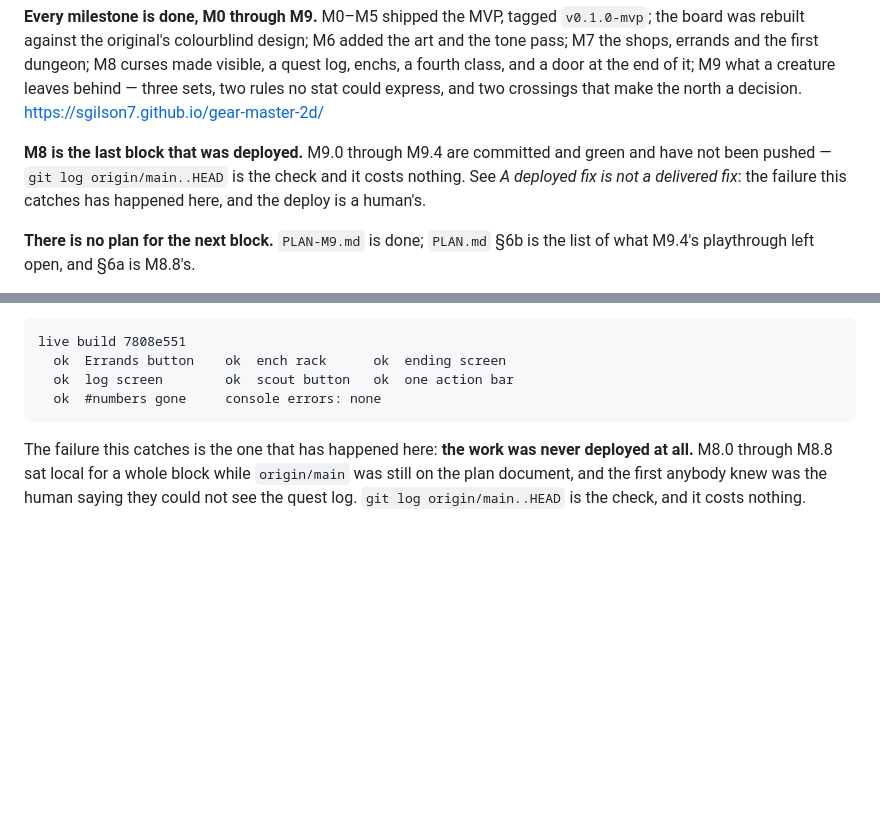
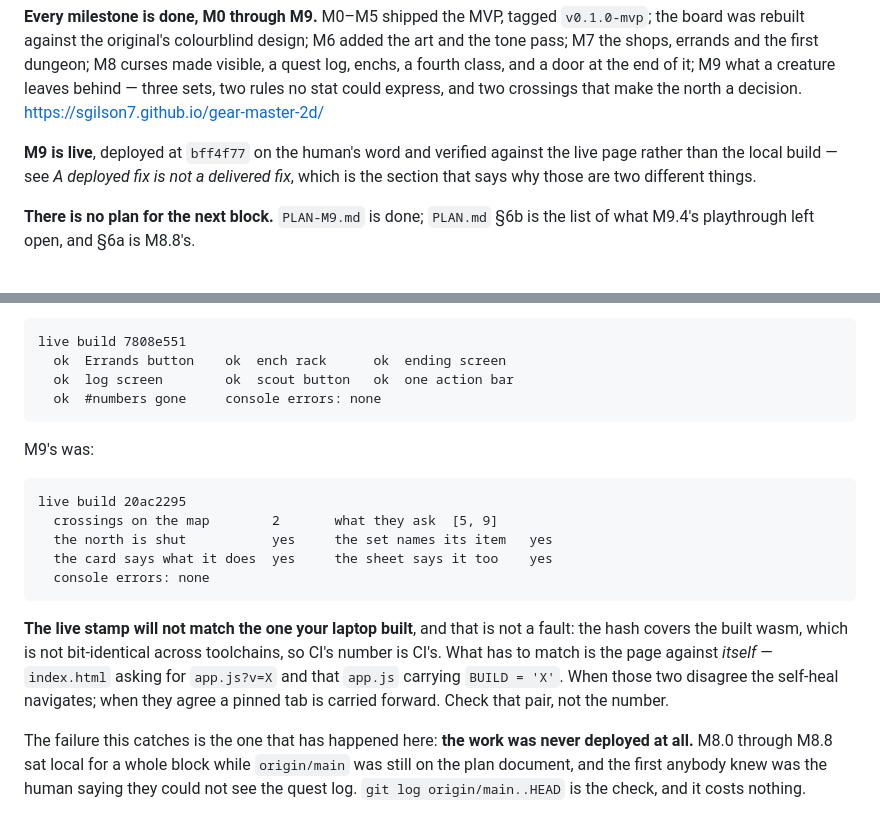
Before and after one commit to sgilson7/gear-master-2d, a Markdown page: CLAUDE.md, 2 parts joined by grey strips. Rendered like a GitHub page; blank space fills up the shorter version.

Commit message:
M9 is live: the deploy, and what verifying it actually checks
Deployed at `bff4f77` on the human's word — the third time the exception in
*Rules* has been taken, and the second time it was a whole block. Both workflows
green: the suite ran natively before the push and again in Actions, the gate
walked three browsers in CI, and only then was the artifact uploaded.

Then the third thing, which is a person or a script asking a player's question
of the **live** page:

    live build 20ac2295
      crossings on the map        2       what they ask  [5, 9]
      the north is shut           yes     the set names its item   yes
      the card says what it does  yes     the sheet says it too    yes
      console errors: none

Planted at level one on the Slag Flats' crossing and refused in the world's
words with the number in it; planted wearing the whole Mandate and the card
named it, said what it does, and the sheet said it too.

**One thing learned doing it, and it is in `CLAUDE.md` now.** The live stamp is
`20ac2295` and the one this laptop built is `441eb0f1`. That is not a fault and
it is not a stale deploy: the hash covers the built wasm, which is not
bit-identical across toolchains, so CI's number is CI's. What has to match is
the page against *itself* — `index.html` asking for `app.js?v=X` and that
`app.js` carrying `BUILD = 'X'`, which is exactly what the self-heal compares.
Checked both, and they agree, so a tab pinned to the old entry point navigates
forward rather than serving M8 for ever.

Co-Authored-By: Claude Opus 5 <noreply@anthropic.com>
Claude-Session: https://claude.ai/code/session_01V2BWiX8ATo7GiPBaqbi84v

````diff
--- a/CLAUDE.md
+++ b/CLAUDE.md
@@ -27,10 +27,10 @@ at the end of it; M9 what a creature leaves behind — three sets, two rules no
 stat could express, and two crossings that make the north a decision.
 <https://sgilson7.github.io/gear-master-2d/>
 
-**M8 is the last block that was deployed.** M9.0 through M9.4 are committed and
-green and have not been pushed — `git log origin/main..HEAD` is the check and it
-costs nothing. See *A deployed fix is not a delivered fix*: the failure this
-catches has happened here, and the deploy is a human's.
+**M9 is live**, deployed at `bff4f77` on the human's word and verified against
+the live page rather than the local build — see *A deployed fix is not a
+delivered fix*, which is the section that says why those are two different
+things.
 
 **There is no plan for the next block.** `PLAN-M9.md` is done; `PLAN.md` §6b is
 the list of what M9.4's playthrough left open, and §6a is M8.8's.
@@ -1363,6 +1363,23 @@ live build 7808e551
   ok  #numbers gone     console errors: none
 ```
 
+M9's was:
+
+```
+live build 20ac2295
+  crossings on the map        2       what they ask  [5, 9]
+  the north is shut           yes     the set names its item   yes
+  the card says what it does  yes     the sheet says it too    yes
+  console errors: none
+```
+
+**The live stamp will not match the one your laptop built**, and that is not a
+fault: the hash covers the built wasm, which is not bit-identical across
+toolchains, so CI's number is CI's. What has to match is the page against
+*itself* — `index.html` asking for `app.js?v=X` and that `app.js` carrying
+`BUILD = 'X'`. When those two disagree the self-heal navigates; when they agree
+a pinned tab is carried forward. Check that pair, not the number.
+
 The failure this catches is the one that has happened here: **the work was
 never deployed at all.** M8.0 through M8.8 sat local for a whole block while
 `origin/main` was still on the plan document, and the first anybody knew was
````
Also changed, not shown: HANDOFF.md (+6 -5 lines).
